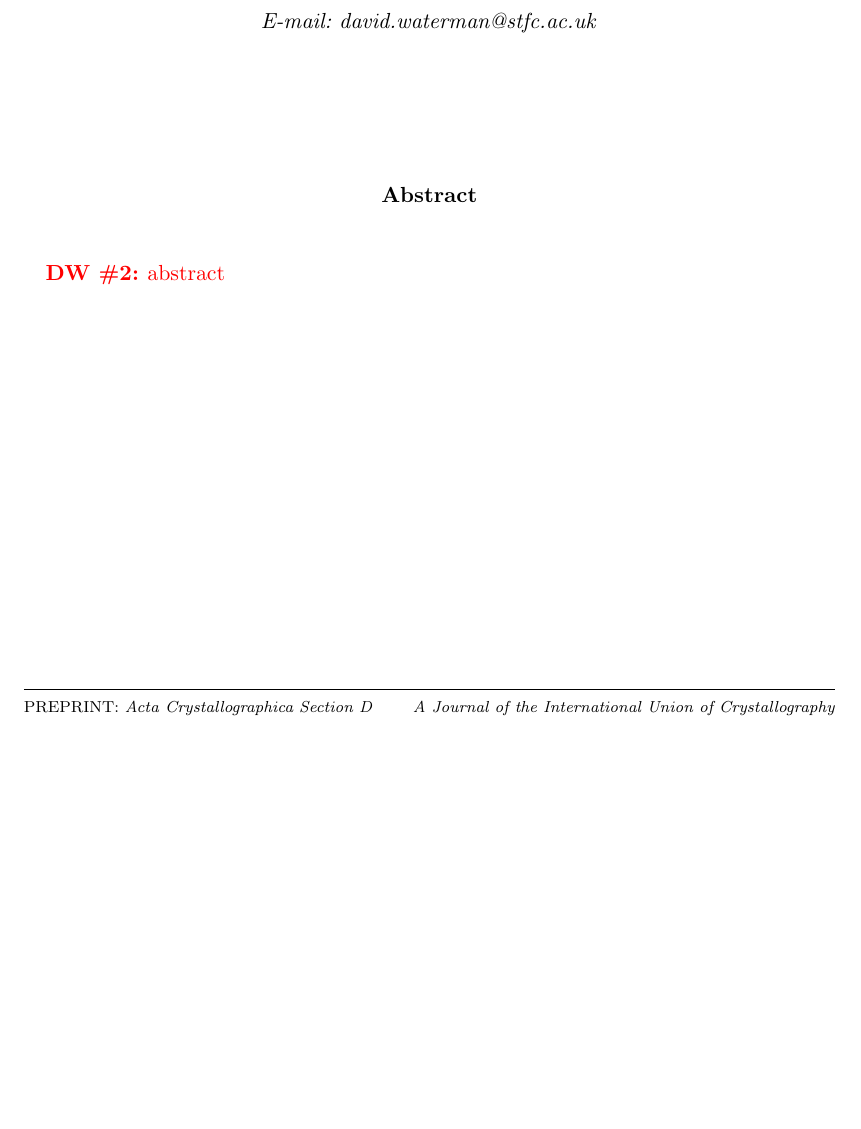
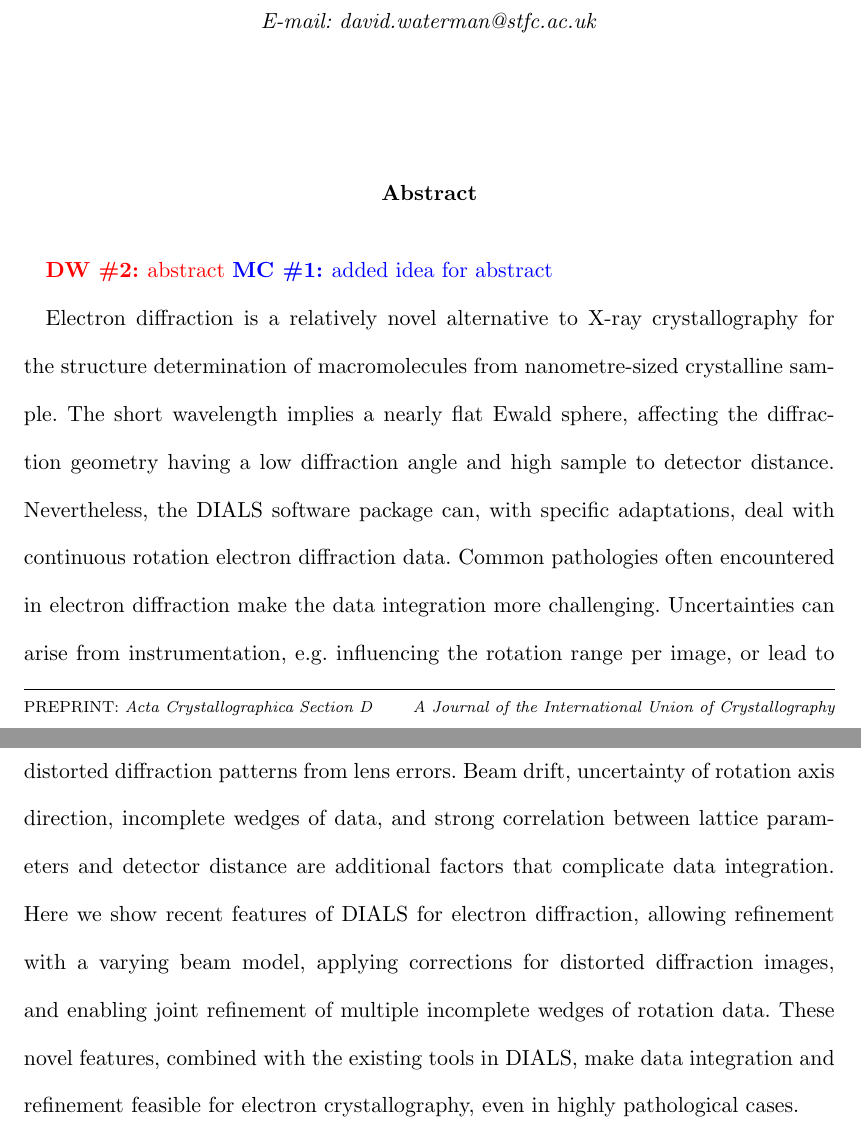
Before and after one commit to dagewa/DIALS_for_ED_paper, a LaTeX thesis (DIALS_for_ED.tex): part of page 1 of 29 before the commit and two parts of pages 1 and 2 of 30 after it, the two joined at a grey line, cut so that both start at the same text, the shorter picture padded with empty space. Compiled offline with pdfLaTeX.

Commit message:
Update DIALS_for_ED.tex

```diff
--- a/DIALS_for_ED.tex
+++ b/DIALS_for_ED.tex
@@ -194,6 +194,24 @@
 \begin{abstract}
 
   \DW{abstract}
+  \MC{added idea for abstract}
+
+Electron diffraction is a relatively novel alternative to X-ray crystallography for the
+structure determination of macromolecules from nanometre-sized crystalline sample.
+The short wavelength implies a nearly flat Ewald sphere, affecting the diffraction
+geometry having a low diffraction angle and high sample to detector distance.
+Nevertheless, the DIALS software package can, with specific adaptations, deal with
+continuous rotation electron diffraction data. Common pathologies often encountered
+in electron diffraction make the data integration more challenging. Uncertainties
+can  arise from instrumentation, e.g. influencing the rotation range per image, or
+lead to distorted diffraction patterns from lens errors.  Beam drift, uncertainty of
+rotation axis direction, incomplete wedges of data, and strong correlation between
+lattice parameters and detector distance are additional factors that complicate data
+integration. Here we show recent features of DIALS for electron diffraction, allowing
+refinement with a varying beam model, applying corrections for distorted diffraction
+images, and enabling joint refinement of multiple incomplete wedges of rotation data.
+These novel features, combined with the existing tools in DIALS, make data integration
+and refinement feasible for electron crystallography, even in highly pathological cases.
 
 \end{abstract}
 
```
